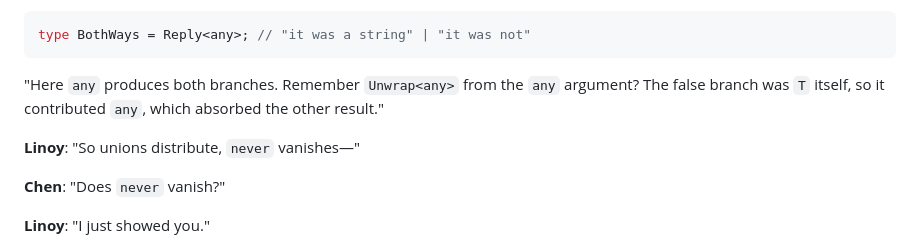
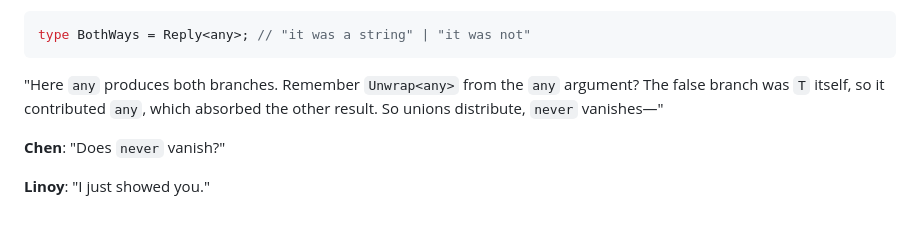
Before and after one commit to eliraz-refael/it-depends-ts-book, a Markdown page: book/02-advanced-typescript/01-conditional-types.md, the part around the change. Rendered like a GitHub page; blank space fills up the shorter version.

````diff
--- a/book/02-advanced-typescript/01-conditional-types.md
+++ b/book/02-advanced-typescript/01-conditional-types.md
@@ -393,9 +393,7 @@ type Nothing = Reply<never>; // never
 type BothWays = Reply<any>; // "it was a string" | "it was not"
 ```
 
-"Here `any` produces both branches. Remember `Unwrap<any>` from the `any` argument? The false branch was `T` itself, so it contributed `any`, which absorbed the other result."
-
-**Linoy**: "So unions distribute, `never` vanishes—"
+"Here `any` produces both branches. Remember `Unwrap<any>` from the `any` argument? The false branch was `T` itself, so it contributed `any`, which absorbed the other result. So unions distribute, `never` vanishes—"
 
 **Chen**: "Does `never` vanish?"
 
````
Also changed, not shown: docs/editorial/CONTINUITY-BATCH.md (+1 -1 lines).
